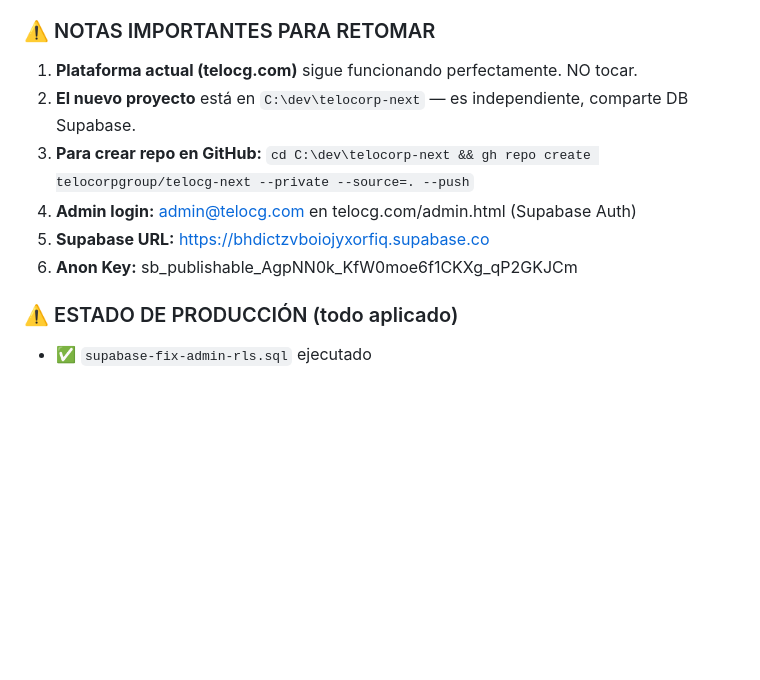
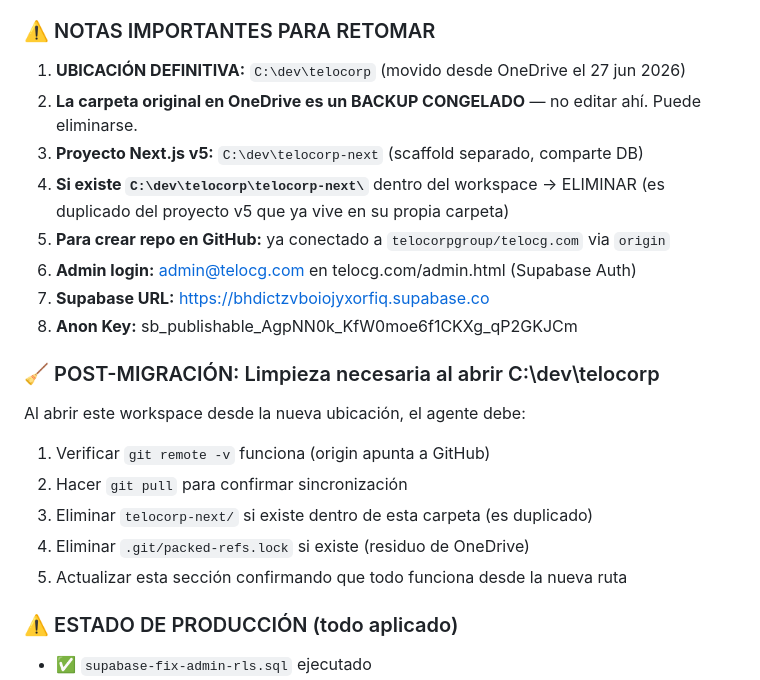
Before and after one commit to telocorpgroup/telocg.com, a Markdown page: .neural_state.md, the part around the change. Drawn GitHub-style; blank space fills up the shorter version.

Commit message:
docs: migration instructions for new workspace location C:\dev\telocorp

```diff
--- a/.neural_state.md
+++ b/.neural_state.md
@@ -38,12 +38,22 @@
 - Próximo paso: Abrir como workspace → npm install → implementar layout + auth + carrito
 
 ### ⚠️ NOTAS IMPORTANTES PARA RETOMAR
-1. **Plataforma actual (telocg.com)** sigue funcionando perfectamente. NO tocar.
-2. **El nuevo proyecto** está en `C:\dev\telocorp-next` — es independiente, comparte DB Supabase.
-3. **Para crear repo en GitHub:** `cd C:\dev\telocorp-next && gh repo create telocorpgroup/telocg-next --private --source=. --push`
-4. **Admin login:** admin@telocg.com en telocg.com/admin.html (Supabase Auth)
-5. **Supabase URL:** https://bhdictzvboiojyxorfiq.supabase.co
-6. **Anon Key:** sb_publishable_AgpNN0k_KfW0moe6f1CKXg_qP2GKJCm
+1. **UBICACIÓN DEFINITIVA:** `C:\dev\telocorp` (movido desde OneDrive el 27 jun 2026)
+2. **La carpeta original en OneDrive es un BACKUP CONGELADO** — no editar ahí. Puede eliminarse.
+3. **Proyecto Next.js v5:** `C:\dev\telocorp-next` (scaffold separado, comparte DB)
+4. **Si existe `C:\dev\telocorp\telocorp-next\`** dentro del workspace → ELIMINAR (es duplicado del proyecto v5 que ya vive en su propia carpeta)
+5. **Para crear repo en GitHub:** ya conectado a `telocorpgroup/telocg.com` via `origin`
+6. **Admin login:** admin@telocg.com en telocg.com/admin.html (Supabase Auth)
+7. **Supabase URL:** https://bhdictzvboiojyxorfiq.supabase.co
+8. **Anon Key:** sb_publishable_AgpNN0k_KfW0moe6f1CKXg_qP2GKJCm
+
+### 🧹 POST-MIGRACIÓN: Limpieza necesaria al abrir C:\dev\telocorp
+Al abrir este workspace desde la nueva ubicación, el agente debe:
+1. Verificar `git remote -v` funciona (origin apunta a GitHub)
+2. Hacer `git pull` para confirmar sincronización
+3. Eliminar `telocorp-next/` si existe dentro de esta carpeta (es duplicado)
+4. Eliminar `.git/packed-refs.lock` si existe (residuo de OneDrive)
+5. Actualizar esta sección confirmando que todo funciona desde la nueva ruta
 
 ### ⚠️ ESTADO DE PRODUCCIÓN (todo aplicado)
 - ✅ `supabase-fix-admin-rls.sql` ejecutado
```
